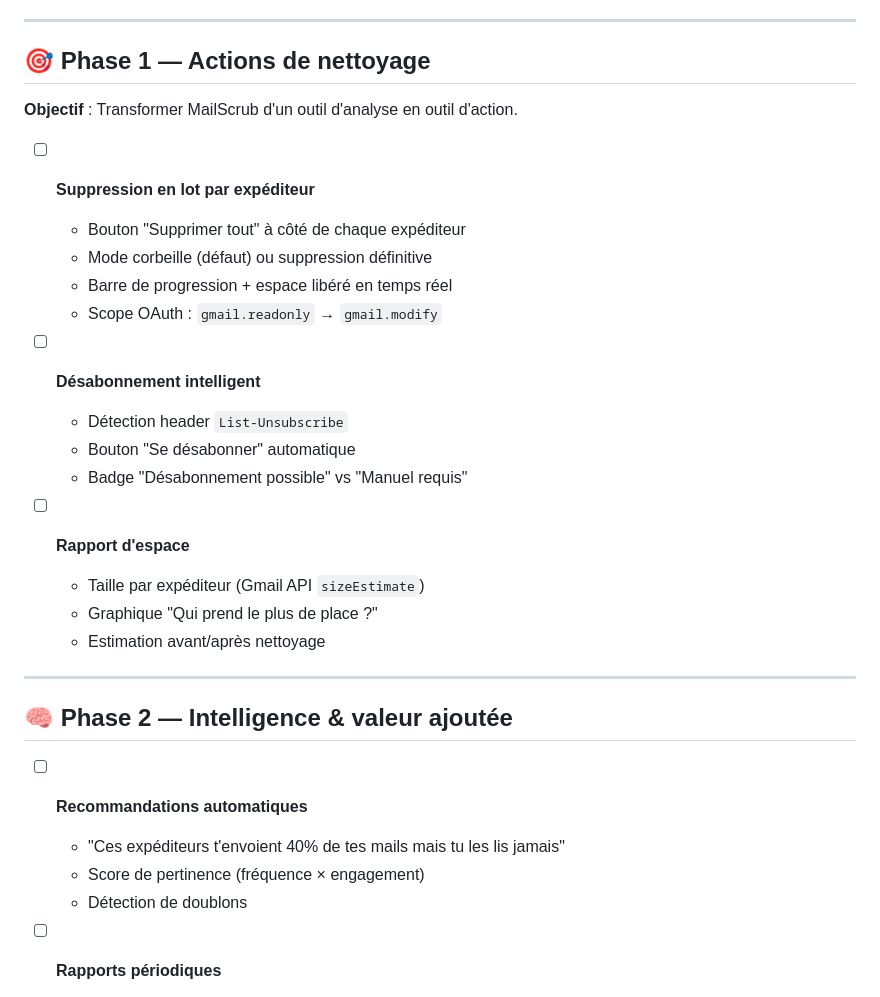
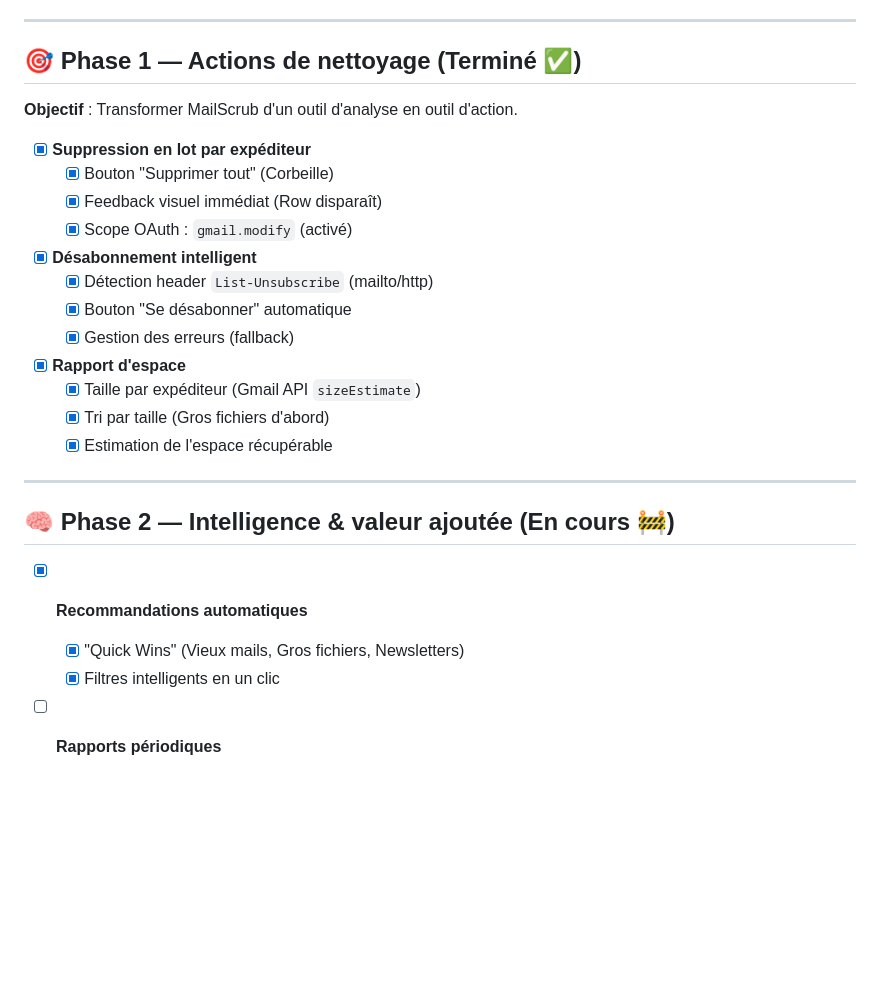
Before and after one commit to Noureddine-Hci/mailscrub-app, a Markdown page: ROADMAP.md, the part around the change. GitHub-like rendering; blank space fills up the shorter version.

```diff
--- a/ROADMAP.md
+++ b/ROADMAP.md
@@ -23,34 +23,32 @@
 
 ---
 
-## 🎯 Phase 1 — Actions de nettoyage
+## 🎯 Phase 1 — Actions de nettoyage (Terminé ✅)
 
 **Objectif** : Transformer MailScrub d'un outil d'analyse en outil d'action.
 
-- [ ] **Suppression en lot par expéditeur**
-  - Bouton "Supprimer tout" à côté de chaque expéditeur
-  - Mode corbeille (défaut) ou suppression définitive
-  - Barre de progression + espace libéré en temps réel
-  - Scope OAuth : `gmail.readonly` → `gmail.modify`
+- [x] **Suppression en lot par expéditeur**
+  - [x] Bouton "Supprimer tout" (Corbeille)
+  - [x] Feedback visuel immédiat (Row disparaît)
+  - [x] Scope OAuth : `gmail.modify` (activé)
 
-- [ ] **Désabonnement intelligent**
-  - Détection header `List-Unsubscribe`
-  - Bouton "Se désabonner" automatique
-  - Badge "Désabonnement possible" vs "Manuel requis"
+- [x] **Désabonnement intelligent**
+  - [x] Détection header `List-Unsubscribe` (mailto/http)
+  - [x] Bouton "Se désabonner" automatique
+  - [x] Gestion des erreurs (fallback)
 
-- [ ] **Rapport d'espace**
-  - Taille par expéditeur (Gmail API `sizeEstimate`)
-  - Graphique "Qui prend le plus de place ?"
-  - Estimation avant/après nettoyage
+- [x] **Rapport d'espace**
+  - [x] Taille par expéditeur (Gmail API `sizeEstimate`)
+  - [x] Tri par taille (Gros fichiers d'abord)
+  - [x] Estimation de l'espace récupérable
 
 ---
 
-## 🧠 Phase 2 — Intelligence & valeur ajoutée
+## 🧠 Phase 2 — Intelligence & valeur ajoutée (En cours 🚧)
 
-- [ ] **Recommandations automatiques**
-  - "Ces expéditeurs t'envoient 40% de tes mails mais tu les lis jamais"
-  - Score de pertinence (fréquence × engagement)
-  - Détection de doublons
+- [x] **Recommandations automatiques**
+  - [x] "Quick Wins" (Vieux mails, Gros fichiers, Newsletters)
+  - [x] Filtres intelligents en un clic
 
 - [ ] **Rapports périodiques**
   - Email mensuel résumé
```
Also changed, not shown: ARCHITECTURE.md (added, +101 -0 lines), README.md (+2 -0 lines).
